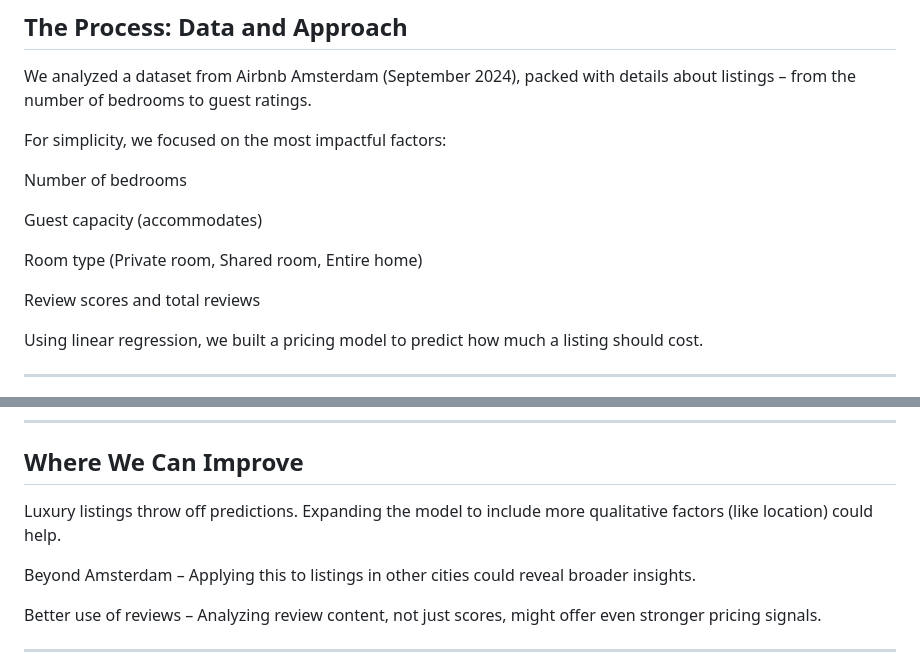
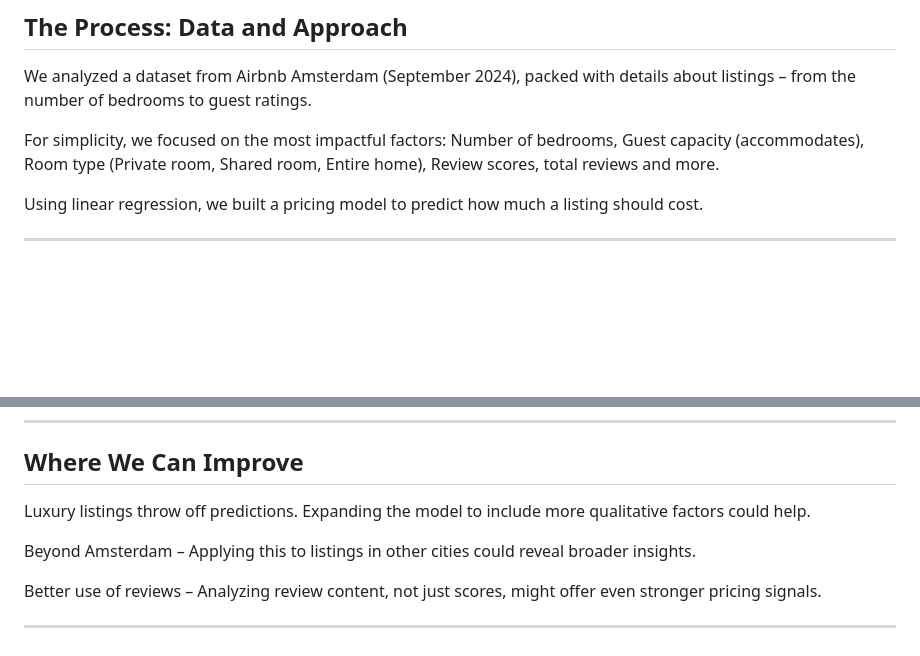
Before and after one commit to madinamm/Data-Science-projects, a Markdown page: Airbnb/2024-12-28-blog-post-struggling-with-pricing-in-Airbnb.md, 2 parts joined by grey strips. Rendered like a GitHub page; blank space fills up the shorter version.

```diff
--- a/Airbnb/2024-12-28-blog-post-struggling-with-pricing-in-Airbnb.md
+++ b/Airbnb/2024-12-28-blog-post-struggling-with-pricing-in-Airbnb.md
@@ -35,16 +35,7 @@ Does the number of bedrooms, property type, or neighborhood have the biggest imp
 
 We analyzed a dataset from Airbnb Amsterdam (September 2024), packed with details about listings – from the number of bedrooms to guest ratings.
 
-For simplicity, we focused on the most impactful factors:
-
-Number of bedrooms
-
-Guest capacity (accommodates)
-
-Room type (Private room, Shared room, Entire home)
-
-Review scores and total reviews
-
+For simplicity, we focused on the most impactful factors: Number of bedrooms, Guest capacity (accommodates), Room type (Private room, Shared room, Entire home), Review scores, total reviews and more.
 
 Using linear regression, we built a pricing model to predict how much a listing should cost.
 
@@ -105,7 +96,7 @@ Struggling with empty dates? Competitive pricing, based on real data, could impr
 
 ## Where We Can Improve
 
-Luxury listings throw off predictions. Expanding the model to include more qualitative factors (like location) could help.
+Luxury listings throw off predictions. Expanding the model to include more qualitative factors could help.
 
 Beyond Amsterdam – Applying this to listings in other cities could reveal broader insights.
 
```
Also changed, not shown: other parts of Airbnb/2024-12-28-blog-post-struggling-with-pricing-in-Airbnb.md (+1 -1 lines).
